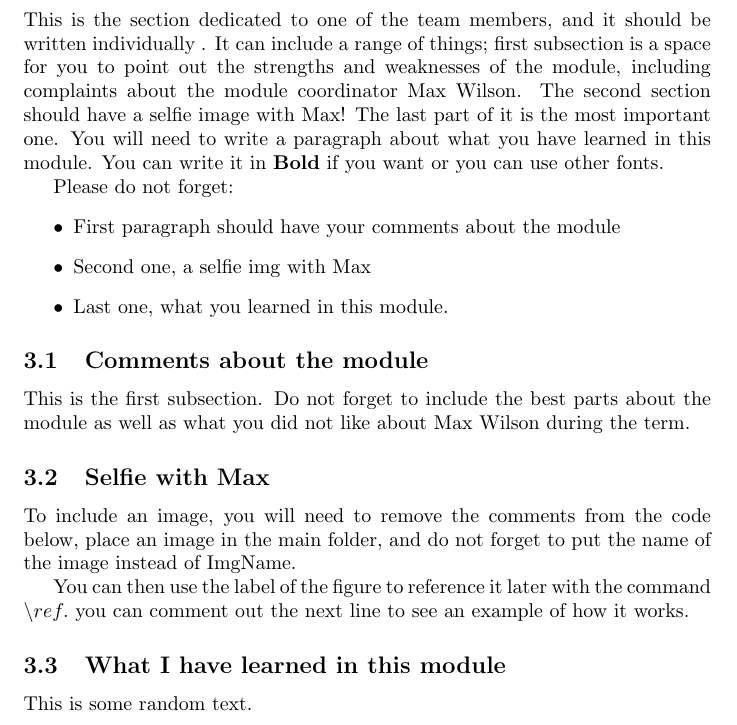
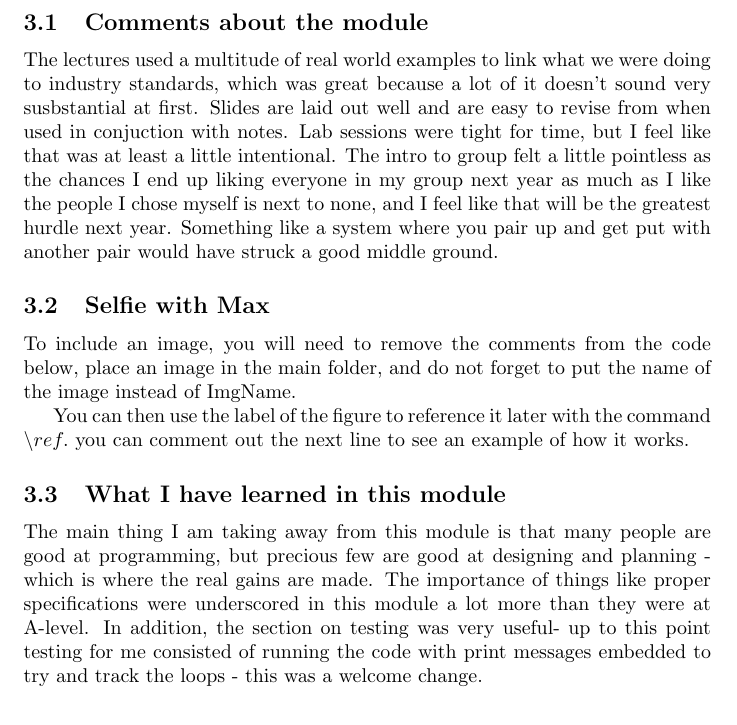
Before and after one commit to waitingtocompile/G51FSE-Lab-Exercise, a LaTeX document (latex Lab files/main.tex, which reads latex Lab files/sections/SecondPart.tex): part of page 4 of 6, cut at the place of the change. Compiled offline with pdfLaTeX.

Commit message:
memes and dreams

```diff
--- a/latex Lab files/sections/SecondPart.tex
+++ b/latex Lab files/sections/SecondPart.tex
@@ -1,15 +1,7 @@
-\section{Second Member}
-This is the section dedicated to one of the team members, and it should be written individually . It can include a range of things; first subsection is a space for you to point out the strengths and weaknesses of the module, including complaints about the module coordinator Max Wilson. The second section should have a selfie image with Max! The last part of it is the most important one. You will need to write a paragraph about what you have learned in this module. You can write it in \textbf{Bold} if you want or you can use other fonts.
-
-Please do not forget:
-\begin{itemize}
-	\item First paragraph should have your comments about the module
-	\item Second one, a selfie img with Max
-	\item Last one, what you learned in this module.
-\end{itemize}
+\section{Rahul Soni}
 
 \subsection{Comments about the module}
-This is the first subsection. Do not forget to include the best parts about the module as well as what you did not like about Max Wilson during the term.
+The lectures used a multitude of real world examples to link what we were doing to industry standards, which was great because a lot of it doesn't sound very susbstantial at first. Slides are laid out well and are easy to revise from when used in conjuction with notes. Lab sessions were tight for time, but I feel like that was at least a little intentional. The intro to group felt a little pointless as the chances I end up liking everyone in my group next year as much as I like the people I chose myself is next to none, and I feel like that will be the greatest hurdle next year. Something like a system where you pair up and get put with another pair would have struck a good middle ground.
 
 \subsection{Selfie with Max}
 
@@ -27,4 +19,4 @@ You can then use the label of the figure to reference it later with the command
 % My selfie with Max is in  Figure~\ref{fig:selfie}.
 
 \subsection{What I have learned in this module}
-This is some random text.
+The main thing I am taking away from this module is that many people are good at programming, but precious few are good at designing and planning - which is where the real gains are made. The importance of things like proper specifications were underscored in this module a lot more than they were at A-level. In addition, the section on testing was very useful- up to this point testing for me consisted of running the code with print messages embedded to try and track the loops - this was a welcome change.
```
